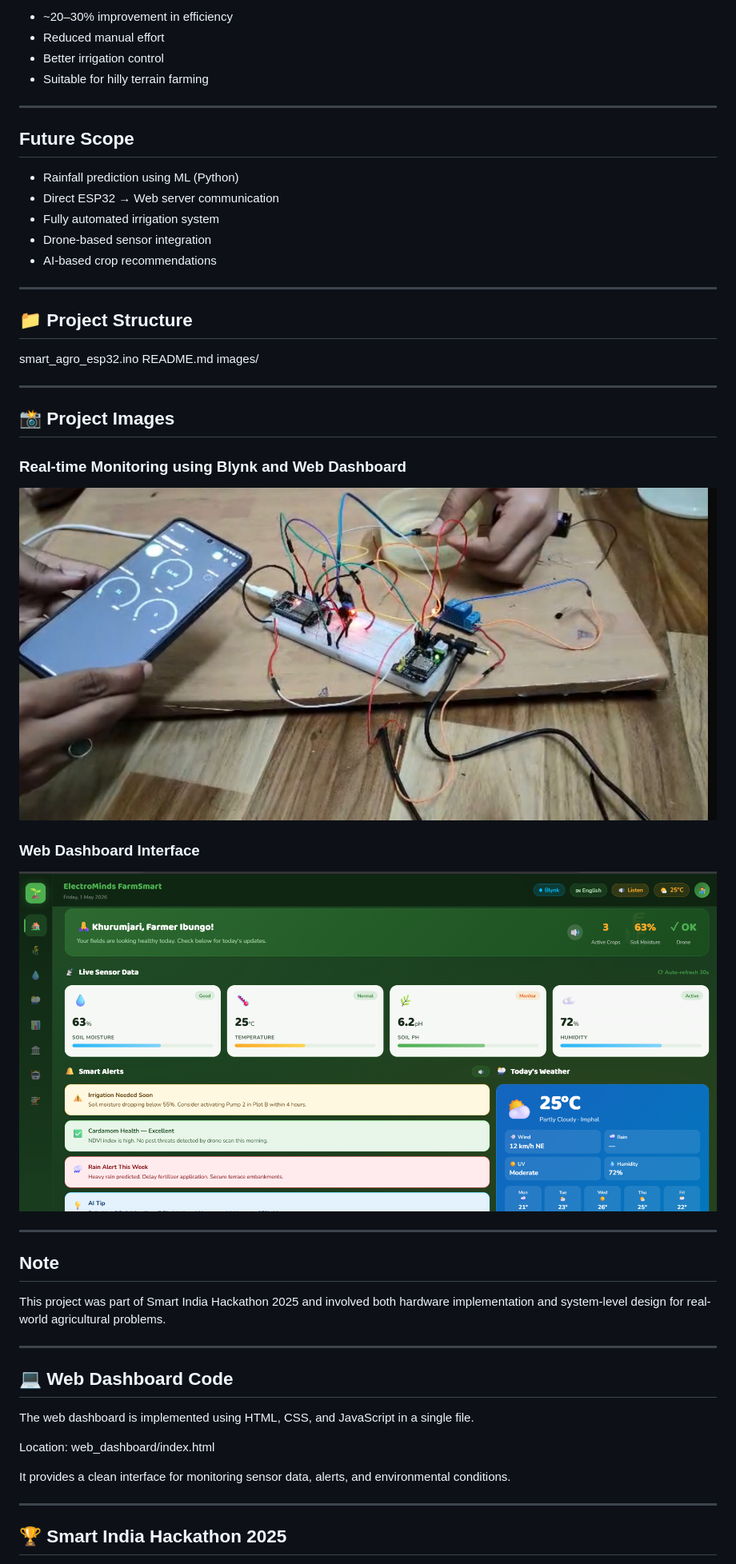
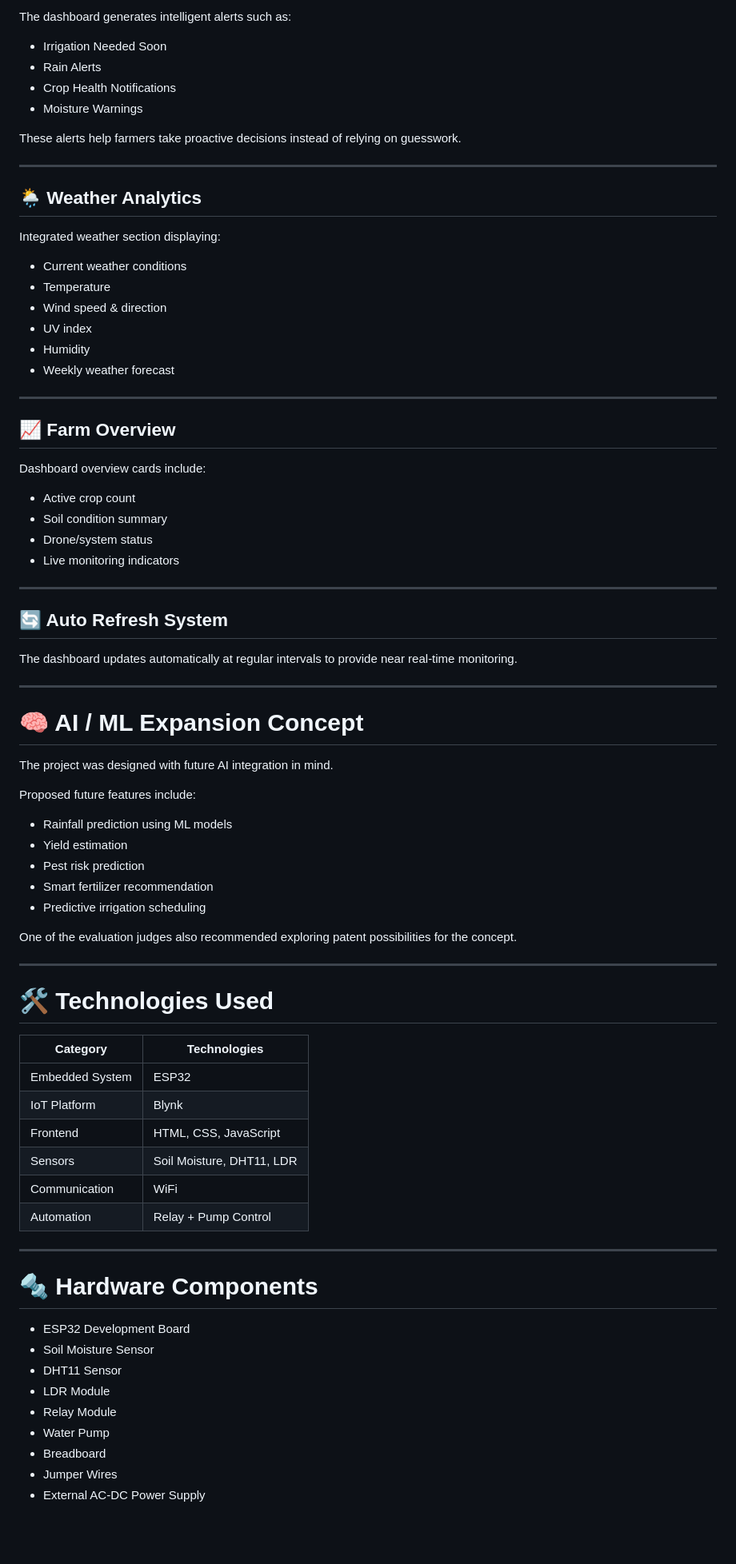
Before and after one commit to Kunal-Salunke/Smart-Agro-ESP32-IoT-System, a Markdown page: README.md, the part around one of its changes. Shown at 80% size. Rendered like a GitHub page; blank space fills up the shorter version.

```diff
--- a/README.md
+++ b/README.md
@@ -142,60 +164,83 @@ The project includes a web-based dashboard for monitoring and analysis:
 
-* ~20–30% improvement in efficiency
-* Reduced manual effort
-* Better irrigation control
-* Suitable for hilly terrain farming
+The dashboard generates intelligent alerts such as:
+
+* Irrigation Needed Soon
+* Rain Alerts
+* Crop Health Notifications
+* Moisture Warnings
+
+These alerts help farmers take proactive decisions instead of relying on guesswork.
 
 ---
 
-## Future Scope
+## 🌦️ Weather Analytics
 
-* Rainfall prediction using ML (Python)
-* Direct ESP32 → Web server communication
-* Fully automated irrigation system
-* Drone-based sensor integration
-* AI-based crop recommendations
+Integrated weather section displaying:
+
+* Current weather conditions
+* Temperature
+* Wind speed & direction
+* UV index
+* Humidity
+* Weekly weather forecast
 
 ---
 
-## 📁 Project Structure
+## 📈 Farm Overview
 
-smart_agro_esp32.ino
-README.md
-images/
+Dashboard overview cards include:
+
+* Active crop count
+* Soil condition summary
+* Drone/system status
+* Live monitoring indicators
 
 ---
 
-## 📸 Project Images
+## 🔄 Auto Refresh System
 
-### Real-time Monitoring using Blynk and Web Dashboard
-![Agro System](images/agro_system.jpg)
-
-### Web Dashboard Interface
-![Dashboard](images/web_dashboard.png)
-
+The dashboard updates automatically at regular intervals to provide near real-time monitoring.
 
 ---
 
-## Note
+# 🧠 AI / ML Expansion Concept
 
-This project was part of Smart India Hackathon 2025 and involved both hardware implementation and system-level design for real-world agricultural problems.
+The project was designed with future AI integration in mind.
+
+Proposed future features include:
+
+* Rainfall prediction using ML models
+* Yield estimation
+* Pest risk prediction
+* Smart fertilizer recommendation
+* Predictive irrigation scheduling
+
+One of the evaluation judges also recommended exploring patent possibilities for the concept.
 
 ---
 
+# 🛠️ Technologies Used
 
-
-## 💻 Web Dashboard Code
-
-The web dashboard is implemented using HTML, CSS, and JavaScript in a single file.
-
-Location:
-web_dashboard/index.html
-
-It provides a clean interface for monitoring sensor data, alerts, and environmental conditions.
-
+| Category        | Technologies              |
+| --------------- | ------------------------- |
+| Embedded System | ESP32                     |
+| IoT Platform    | Blynk                     |
+| Frontend        | HTML, CSS, JavaScript     |
+| Sensors         | Soil Moisture, DHT11, LDR |
+| Communication   | WiFi                      |
+| Automation      | Relay + Pump Control      |
 
 ---
 
+# 🔩 Hardware Components
 
-## 🏆 Smart India Hackathon 2025
+* ESP32 Development Board
+* Soil Moisture Sensor
+* DHT11 Sensor
+* LDR Module
+* Relay Module
+* Water Pump
+* Breadboard
+* Jumper Wires
+* External AC-DC Power Supply
 
```
Also changed, not shown: other parts of README.md (+247 -90 lines).
